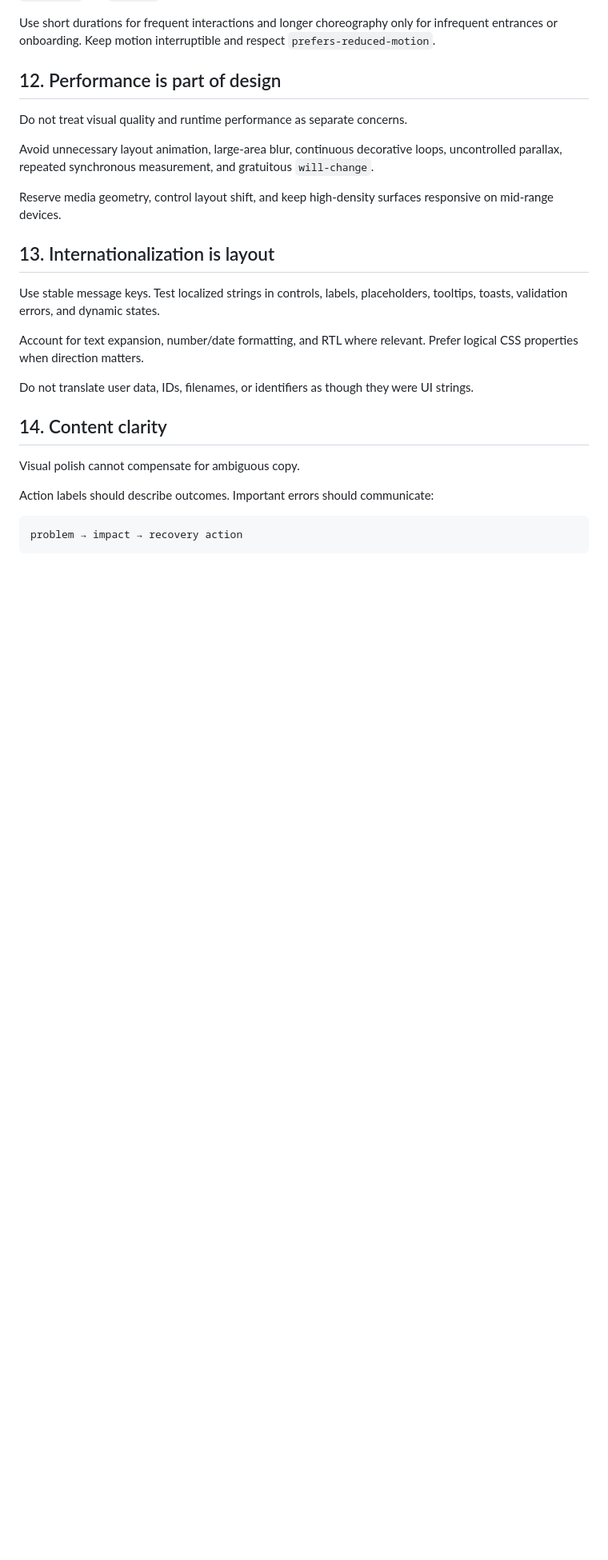
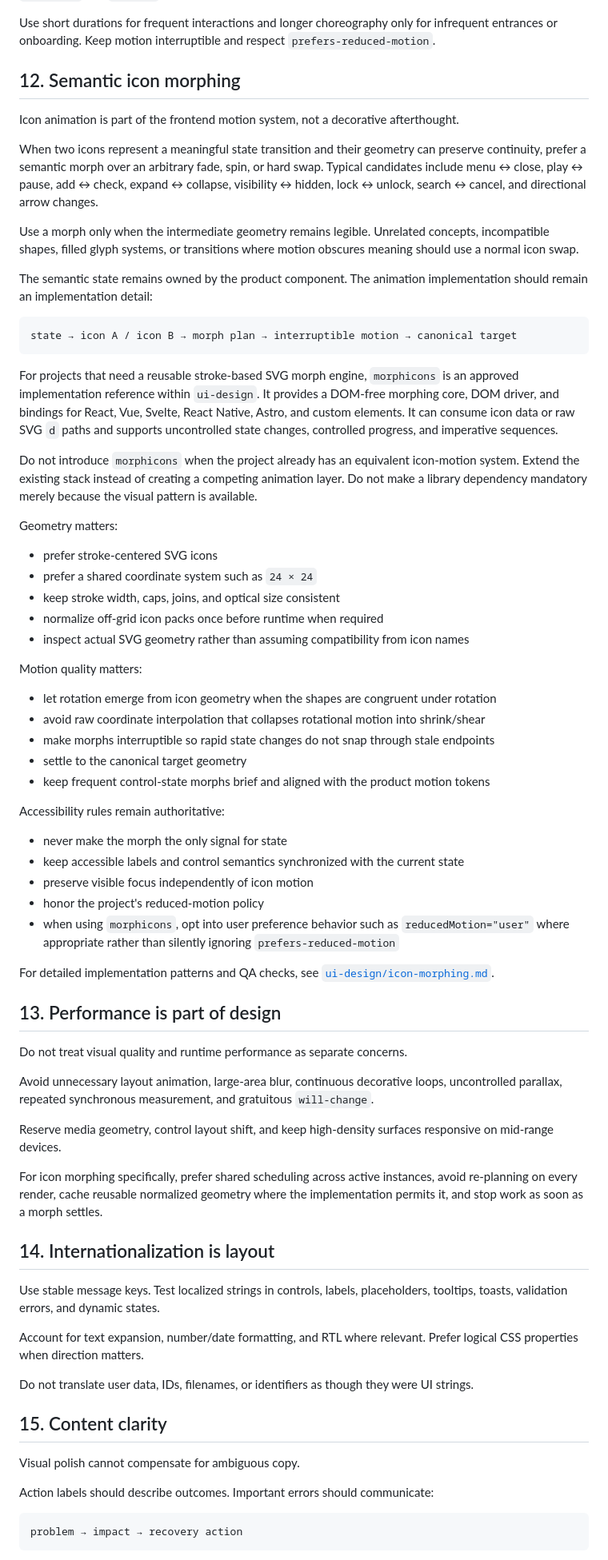
Before and after one commit to CYoJkoY/AzSkills, a Markdown page: design-intelligence.md, the part around one of its changes. Shown at 80% size. GitHub-like rendering; blank space fills up the shorter version.

Commit message:
feat(ui-design): integrate semantic icon morphing guidance

````diff
--- a/design-intelligence.md
+++ b/design-intelligence.md
@@ -162,7 +162,51 @@ Prefer reusable primitives such as fade+rise, scale+fade, slide, and stable shar
 
 Use short durations for frequent interactions and longer choreography only for infrequent entrances or onboarding. Keep motion interruptible and respect `prefers-reduced-motion`.
 
-## 12. Performance is part of design
+## 12. Semantic icon morphing
+
+Icon animation is part of the frontend motion system, not a decorative afterthought.
+
+When two icons represent a meaningful state transition and their geometry can preserve continuity, prefer a semantic morph over an arbitrary fade, spin, or hard swap. Typical candidates include menu ↔ close, play ↔ pause, add ↔ check, expand ↔ collapse, visibility ↔ hidden, lock ↔ unlock, search ↔ cancel, and directional arrow changes.
+
+Use a morph only when the intermediate geometry remains legible. Unrelated concepts, incompatible shapes, filled glyph systems, or transitions where motion obscures meaning should use a normal icon swap.
+
+The semantic state remains owned by the product component. The animation implementation should remain an implementation detail:
+
+```text
+state → icon A / icon B → morph plan → interruptible motion → canonical target
+```
+
+For projects that need a reusable stroke-based SVG morph engine, `morphicons` is an approved implementation reference within `ui-design`. It provides a DOM-free morphing core, DOM driver, and bindings for React, Vue, Svelte, React Native, Astro, and custom elements. It can consume icon data or raw SVG `d` paths and supports uncontrolled state changes, controlled progress, and imperative sequences.
+
+Do not introduce `morphicons` when the project already has an equivalent icon-motion system. Extend the existing stack instead of creating a competing animation layer. Do not make a library dependency mandatory merely because the visual pattern is available.
+
+Geometry matters:
+
+- prefer stroke-centered SVG icons
+- prefer a shared coordinate system such as `24 × 24`
+- keep stroke width, caps, joins, and optical size consistent
+- normalize off-grid icon packs once before runtime when required
+- inspect actual SVG geometry rather than assuming compatibility from icon names
+
+Motion quality matters:
+
+- let rotation emerge from icon geometry when the shapes are congruent under rotation
+- avoid raw coordinate interpolation that collapses rotational motion into shrink/shear
+- make morphs interruptible so rapid state changes do not snap through stale endpoints
+- settle to the canonical target geometry
+- keep frequent control-state morphs brief and aligned with the product motion tokens
+
+Accessibility rules remain authoritative:
+
+- never make the morph the only signal for state
+- keep accessible labels and control semantics synchronized with the current state
+- preserve visible focus independently of icon motion
+- honor the project's reduced-motion policy
+- when using `morphicons`, opt into user preference behavior such as `reducedMotion="user"` where appropriate rather than silently ignoring `prefers-reduced-motion`
+
+For detailed implementation patterns and QA checks, see [`ui-design/icon-morphing.md`](ui-design/icon-morphing.md).
+
+## 13. Performance is part of design
 
 Do not treat visual quality and runtime performance as separate concerns.
 
@@ -170,7 +214,9 @@ Avoid unnecessary layout animation, large-area blur, continuous decorative loops
 
 Reserve media geometry, control layout shift, and keep high-density surfaces responsive on mid-range devices.
 
-## 13. Internationalization is layout
+For icon morphing specifically, prefer shared scheduling across active instances, avoid re-planning on every render, cache reusable normalized geometry where the implementation permits it, and stop work as soon as a morph settles.
+
+## 14. Internationalization is layout
 
 Use stable message keys. Test localized strings in controls, labels, placeholders, tooltips, toasts, validation errors, and dynamic states.
 
@@ -178,7 +224,7 @@ Account for text expansion, number/date formatting, and RTL where relevant. Pref
 
 Do not translate user data, IDs, filenames, or identifiers as though they were UI strings.
 
-## 14. Content clarity
+## 15. Content clarity
 
 Visual polish cannot compensate for ambiguous copy.
 
````
Also changed, not shown: other parts of design-intelligence.md (+12 -5 lines).
